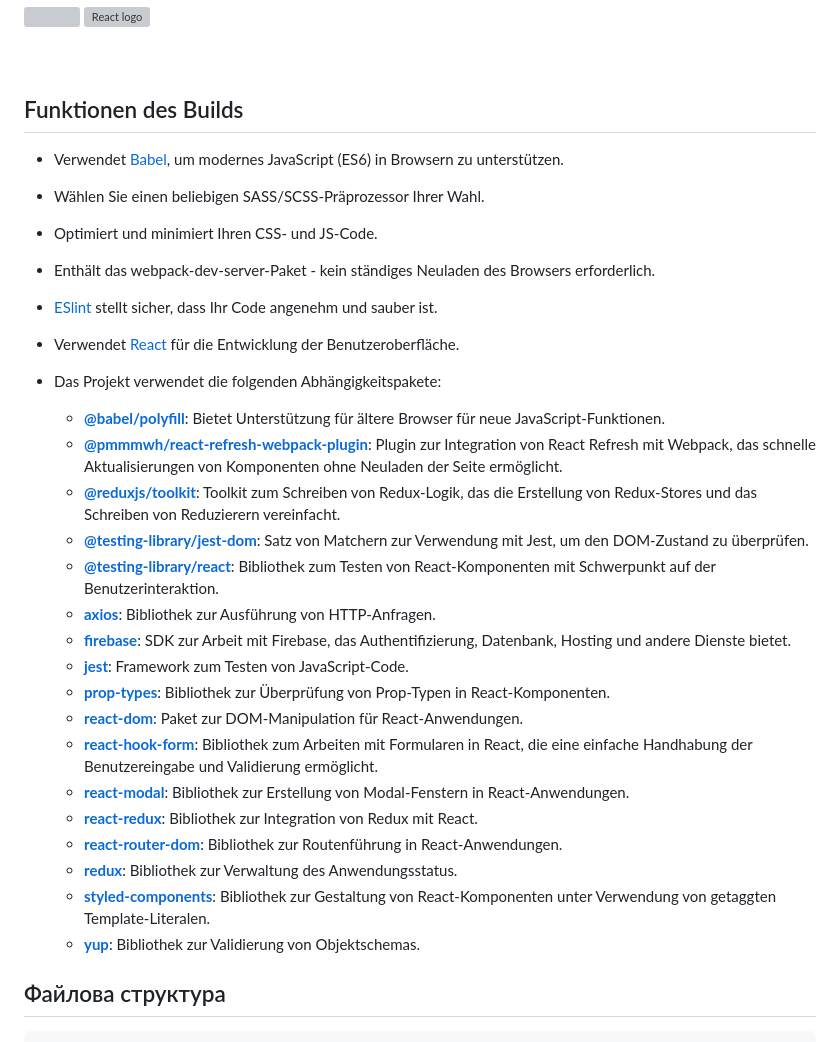
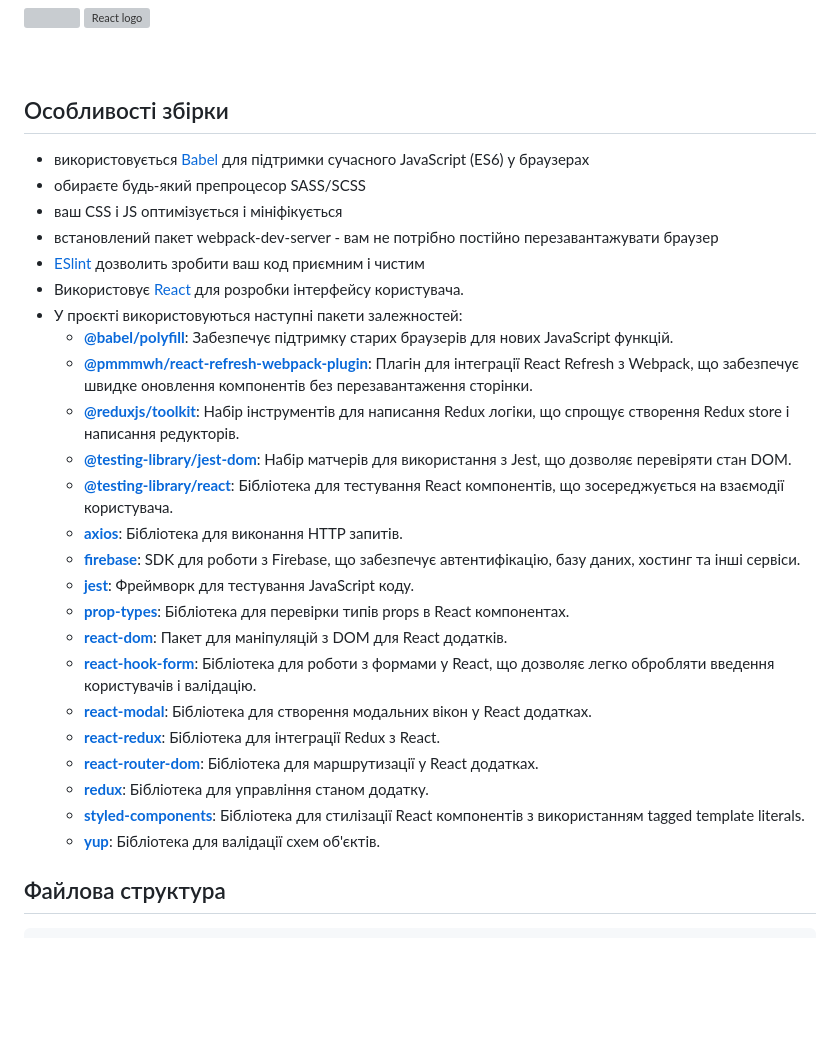
Before and after one commit to AmmelyStar/webpack-react-template, a Markdown page: README.md, the part around the change. Rendered like a GitHub page; blank space fills up the shorter version; grey boxes are pictures that could not be loaded.

```diff
--- a/README.md
+++ b/README.md
@@ -14,33 +14,32 @@
 <br/>
 
 
-## Funktionen des Builds
+## Особливості збірки
 
-* Verwendet [Babel](https://babeljs.io/), um modernes JavaScript (ES6) in Browsern zu unterstützen.
-* Wählen Sie einen beliebigen SASS/SCSS-Präprozessor Ihrer Wahl.
-* Optimiert und minimiert Ihren CSS- und JS-Code.
-* Enthält das webpack-dev-server-Paket - kein ständiges Neuladen des Browsers erforderlich.
-* [ESlint](https://eslint.org/) stellt sicher, dass Ihr Code angenehm und sauber ist.
-* Verwendet [React](https://react.dev/) für die Entwicklung der Benutzeroberfläche.
-
-* Das Projekt verwendet die folgenden Abhängigkeitspakete:
-  * **[@babel/polyfill](https://babeljs.io/docs/en/babel-polyfill)**: Bietet Unterstützung für ältere Browser für neue JavaScript-Funktionen.
-  * **[@pmmmwh/react-refresh-webpack-plugin](https://github.com/pmmmwh/react-refresh-webpack-plugin)**: Plugin zur Integration von React Refresh mit Webpack, das schnelle Aktualisierungen von Komponenten ohne Neuladen der Seite ermöglicht.
-  * **[@reduxjs/toolkit](https://redux-toolkit.js.org/)**: Toolkit zum Schreiben von Redux-Logik, das die Erstellung von Redux-Stores und das Schreiben von Reduzierern vereinfacht.
-  * **[@testing-library/jest-dom](https://github.com/testing-library/jest-dom)**: Satz von Matchern zur Verwendung mit Jest, um den DOM-Zustand zu überprüfen.
-  * **[@testing-library/react](https://testing-library.com/docs/react-testing-library/intro/)**: Bibliothek zum Testen von React-Komponenten mit Schwerpunkt auf der Benutzerinteraktion.
-  * **[axios](https://axios-http.com/)**: Bibliothek zur Ausführung von HTTP-Anfragen.
-  * **[firebase](https://firebase.google.com/)**: SDK zur Arbeit mit Firebase, das Authentifizierung, Datenbank, Hosting und andere Dienste bietet.
-  * **[jest](https://jestjs.io/)**: Framework zum Testen von JavaScript-Code.
-  * **[prop-types](https://www.npmjs.com/package/prop-types)**: Bibliothek zur Überprüfung von Prop-Typen in React-Komponenten.
-  * **[react-dom](https://react.dev/)**: Paket zur DOM-Manipulation für React-Anwendungen.
-  * **[react-hook-form](https://react-hook-form.com/)**: Bibliothek zum Arbeiten mit Formularen in React, die eine einfache Handhabung der Benutzereingabe und Validierung ermöglicht.
-  * **[react-modal](https://github.com/reactjs/react-modal)**: Bibliothek zur Erstellung von Modal-Fenstern in React-Anwendungen.
-  * **[react-redux](https://react-redux.js.org/)**: Bibliothek zur Integration von Redux mit React.
-  * **[react-router-dom](https://reactrouter.com/)**: Bibliothek zur Routenführung in React-Anwendungen.
-  * **[redux](https://redux.js.org/)**: Bibliothek zur Verwaltung des Anwendungsstatus.
-  * **[styled-components](https://styled-components.com/)**: Bibliothek zur Gestaltung von React-Komponenten unter Verwendung von getaggten Template-Literalen.
-  * **[yup](https://github.com/jquense/yup)**: Bibliothek zur Validierung von Objektschemas.
+* використовується [Babel](https://babeljs.io/) для підтримки сучасного JavaScript (ES6) у браузерах
+* обираєте будь-який препроцесор SASS/SCSS
+* ваш CSS і JS оптимізується і мініфікується
+* встановлений пакет webpack-dev-server - вам не потрібно постійно перезавантажувати браузер
+* [ESlint](https://eslint.org/) дозволить зробити ваш код приємним і чистим
+* Використовує [React](https://react.dev/) для розробки інтерфейсу користувача.
+* У проєкті використовуються наступні пакети залежностей:
+  * **[@babel/polyfill](https://babeljs.io/docs/en/babel-polyfill)**: Забезпечує підтримку старих браузерів для нових JavaScript функцій.
+  * **[@pmmmwh/react-refresh-webpack-plugin](https://github.com/pmmmwh/react-refresh-webpack-plugin)**: Плагін для інтеграції React Refresh з Webpack, що забезпечує швидке оновлення компонентів без перезавантаження сторінки.
+  * **[@reduxjs/toolkit](https://redux-toolkit.js.org/)**: Набір інструментів для написання Redux логіки, що спрощує створення Redux store і написання редукторів.
+  * **[@testing-library/jest-dom](https://github.com/testing-library/jest-dom)**: Набір матчерів для використання з Jest, що дозволяє перевіряти стан DOM.
+  * **[@testing-library/react](https://testing-library.com/docs/react-testing-library/intro/)**: Бібліотека для тестування React компонентів, що зосереджується на взаємодії користувача.
+  * **[axios](https://axios-http.com/)**: Бібліотека для виконання HTTP запитів.
+  * **[firebase](https://firebase.google.com/)**: SDK для роботи з Firebase, що забезпечує автентифікацію, базу даних, хостинг та інші сервіси.
+  * **[jest](https://jestjs.io/)**: Фреймворк для тестування JavaScript коду.
+  * **[prop-types](https://www.npmjs.com/package/prop-types)**: Бібліотека для перевірки типів props в React компонентах.
+  * **[react-dom](https://react.dev/)**: Пакет для маніпуляцій з DOM для React додатків.
+  * **[react-hook-form](https://react-hook-form.com/)**: Бібліотека для роботи з формами у React, що дозволяє легко обробляти введення користувачів і валідацію.
+  * **[react-modal](https://github.com/reactjs/react-modal)**: Бібліотека для створення модальних вікон у React додатках.
+  * **[react-redux](https://react-redux.js.org/)**: Бібліотека для інтеграції Redux з React.
+  * **[react-router-dom](https://reactrouter.com/)**: Бібліотека для маршрутизації у React додатках.
+  * **[redux](https://redux.js.org/)**: Бібліотека для управління станом додатку.
+  * **[styled-components](https://styled-components.com/)**: Бібліотека для стилізації React компонентів з використанням tagged template literals.
+  * **[yup](https://github.com/jquense/yup)**: Бібліотека для валідації схем об'єктів.
 
 
 
```
